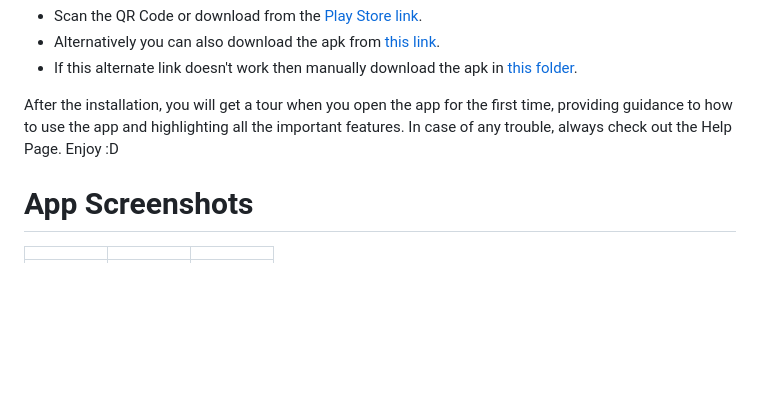
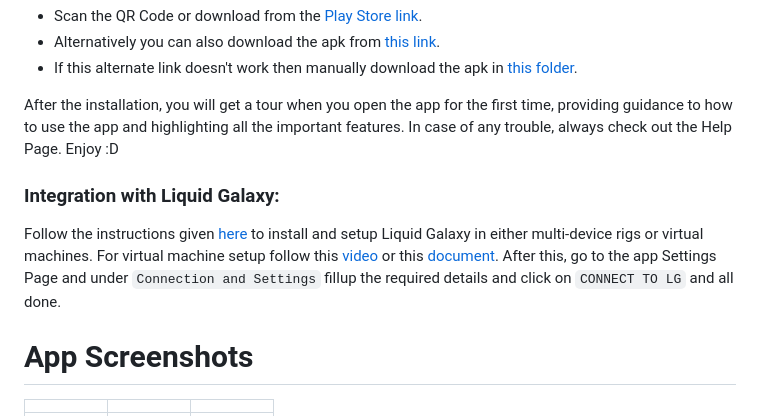
Before and after one commit to Prayag-X/Smart-City-Dashboard, a Markdown page: README.md, the part around the change. GitHub-like rendering; blank space fills up the shorter version.

```diff
--- a/README.md
+++ b/README.md
@@ -59,6 +59,13 @@ Android app to visualize many available public data of various Smart Cities thro
 
 After the installation, you will get a tour when you open the app for the first time, providing guidance to how to use the app and highlighting all the important features. In case of any trouble, always check out the Help Page. Enjoy :D
 
+### Integration with Liquid Galaxy:
+
+Follow the instructions given [here](https://github.com/LiquidGalaxyLAB/liquid-galaxy#readme) to install and setup Liquid Galaxy in either multi-device rigs or virtual machines. For virtual machine setup follow  this [video](https://www.youtube.com/watch?v=CLdUuDHo6lU) or this [document](https://drive.google.com/file/d/1uwWEKms1ZHZoRjn4IKOchk71solLxpuL/view).
+</br>
+</br>
+After this, go to the app Settings Page and under `Connection and Settings` fillup the required details and click on `CONNECT TO LG` and all done.
+
 # App Screenshots
 
 | | | |
```
